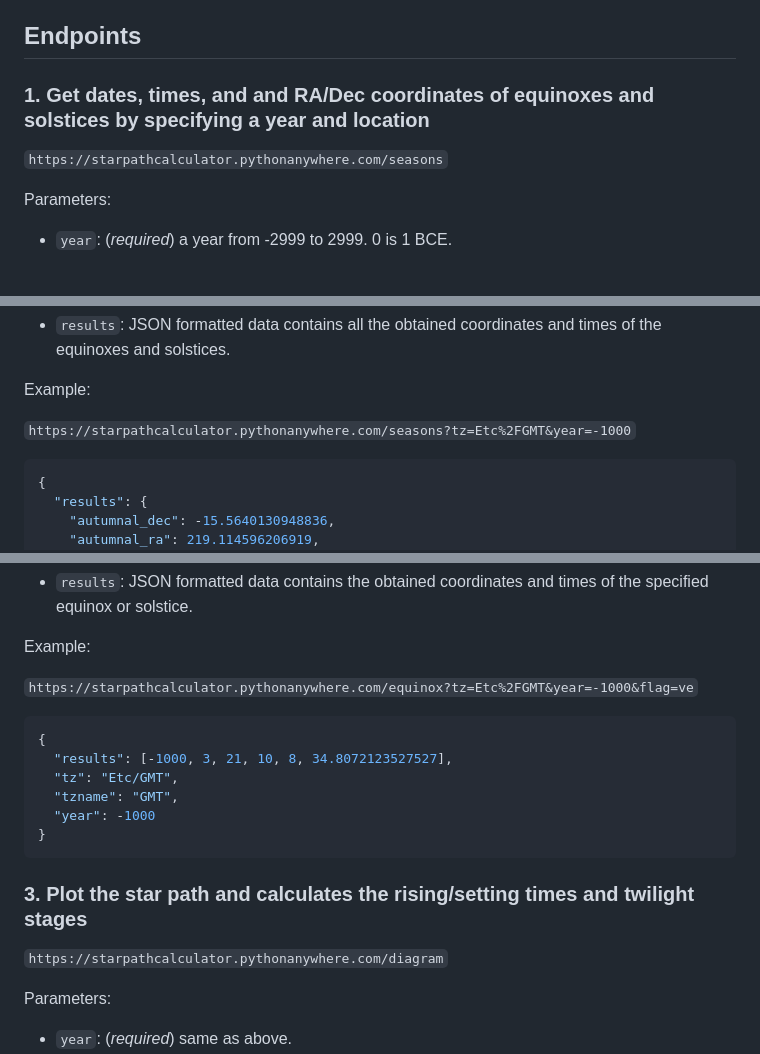
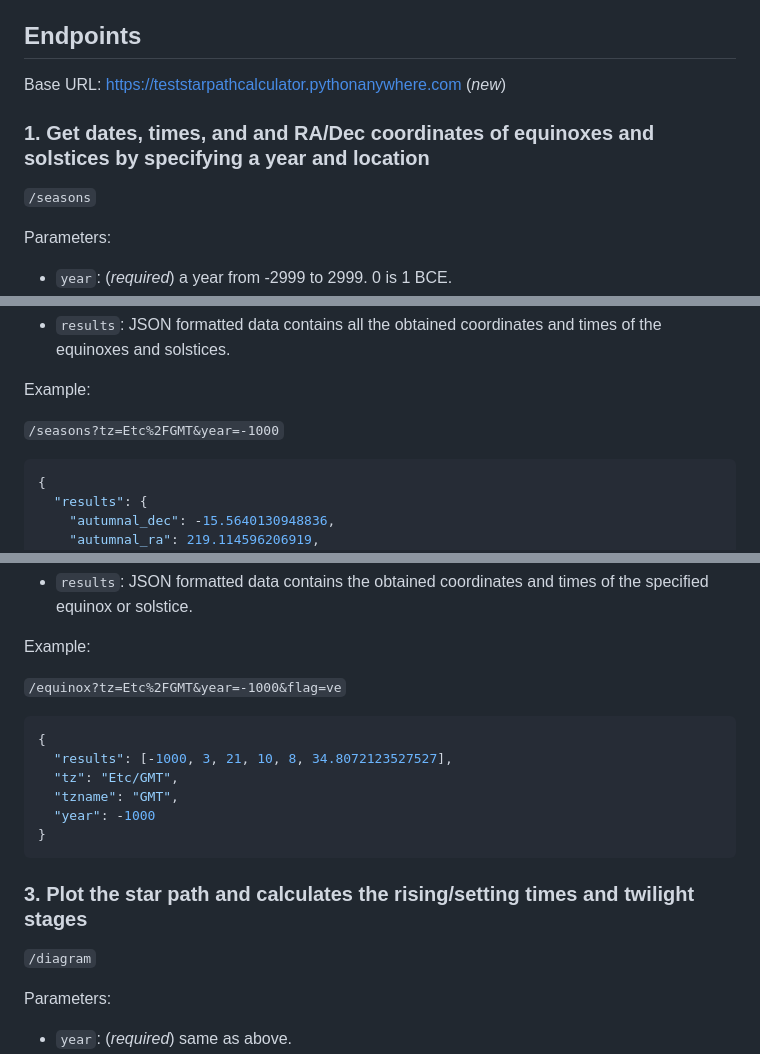
Before and after one commit to lydiazly/star-path-calculator-flask, a Markdown page: README.md, 3 parts joined by grey strips. Drawn GitHub-style; blank space fills up the shorter version.

````diff
--- a/README.md
+++ b/README.md
@@ -28,9 +28,11 @@ The Flask server of our [Star Path Viewer](https://star-path-viewer.pages.dev/)
 
 ## Endpoints
 
+Base URL: <https://teststarpathcalculator.pythonanywhere.com> (*new*)
+
 ### 1. Get dates, times, and and RA/Dec coordinates of equinoxes and solstices by specifying a year and location
 
-`https://starpathcalculator.pythonanywhere.com/seasons`
+`/seasons`
 
 Parameters:
 
@@ -47,7 +49,7 @@ Returns:
 
 Example:
 
-`https://starpathcalculator.pythonanywhere.com/seasons?tz=Etc%2FGMT&year=-1000`
+`/seasons?tz=Etc%2FGMT&year=-1000`
 
 ```json
 {
@@ -93,7 +95,7 @@ Returns:
 
 Example:
 
-`https://starpathcalculator.pythonanywhere.com/equinox?tz=Etc%2FGMT&year=-1000&flag=ve`
+`/equinox?tz=Etc%2FGMT&year=-1000&flag=ve`
 
 ```json
 {
@@ -106,7 +108,7 @@ Example:
 
 ### 3. Plot the star path and calculates the rising/setting times and twilight stages
 
-`https://starpathcalculator.pythonanywhere.com/diagram`
+`/diagram`
 
 Parameters:
 
````
Also changed, not shown: other parts of README.md (+1 -1 lines).
